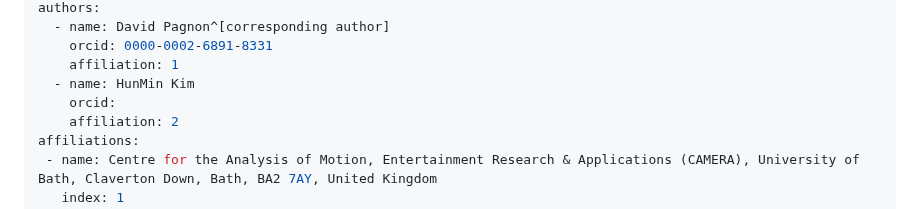
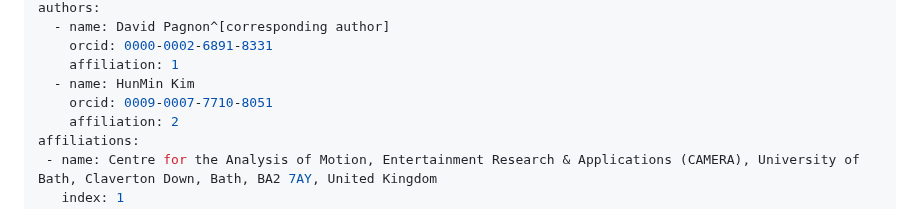
Before and after one commit to davidpagnon/Sports2D, a Markdown page: Content/paper.md, the part around the change. Drawn GitHub-style.

Commit message:
Matching zenodo archive's info

```diff
--- a/Content/paper.md
+++ b/Content/paper.md
@@ -12,7 +12,7 @@ authors:
     orcid: 0000-0002-6891-8331
     affiliation: 1
   - name: HunMin Kim
-    orcid:
+    orcid: 0009-0007-7710-8051
     affiliation: 2
 affiliations:
  - name: Centre for the Analysis of Motion, Entertainment Research & Applications (CAMERA), University of Bath, Claverton Down, Bath, BA2 7AY, United Kingdom
```
